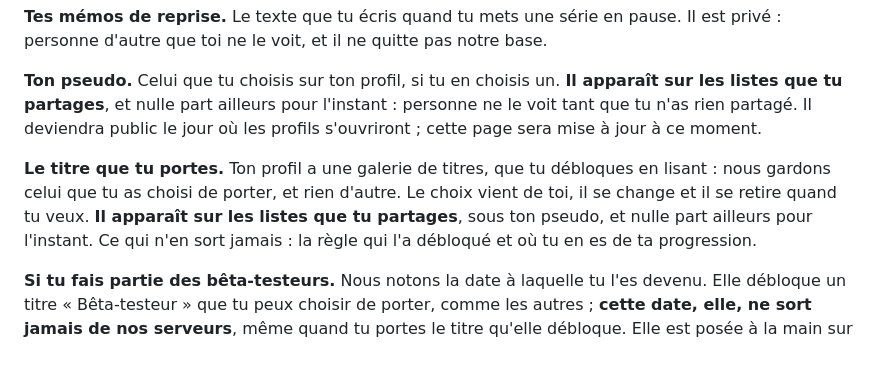
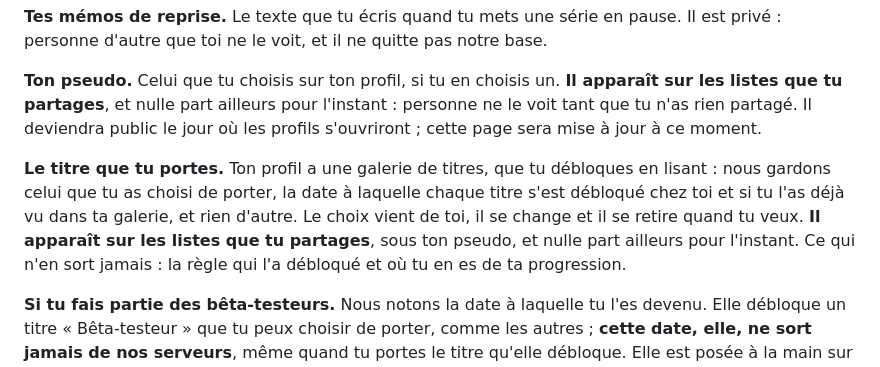
Before and after one commit to Tomikz/toonboxd-legal, a Markdown page: index.md, the part around the change. Rendered like a GitHub page.

```diff
--- a/index.md
+++ b/index.md
@@ -30,7 +30,7 @@ Toonboxd n'affiche pas de publicité, ne pratique aucun suivi publicitaire, et n
 
 **Ton pseudo.** Celui que tu choisis sur ton profil, si tu en choisis un. **Il apparaît sur les listes que tu partages**, et nulle part ailleurs pour l'instant : personne ne le voit tant que tu n'as rien partagé. Il deviendra public le jour où les profils s'ouvriront ; cette page sera mise à jour à ce moment.
 
-**Le titre que tu portes.** Ton profil a une galerie de titres, que tu débloques en lisant : nous gardons celui que tu as choisi de porter, et rien d'autre. Le choix vient de toi, il se change et il se retire quand tu veux. **Il apparaît sur les listes que tu partages**, sous ton pseudo, et nulle part ailleurs pour l'instant. Ce qui n'en sort jamais : la règle qui l'a débloqué et où tu en es de ta progression.
+**Le titre que tu portes.** Ton profil a une galerie de titres, que tu débloques en lisant : nous gardons celui que tu as choisi de porter, la date à laquelle chaque titre s'est débloqué chez toi et si tu l'as déjà vu dans ta galerie, et rien d'autre. Le choix vient de toi, il se change et il se retire quand tu veux. **Il apparaît sur les listes que tu partages**, sous ton pseudo, et nulle part ailleurs pour l'instant. Ce qui n'en sort jamais : la règle qui l'a débloqué et où tu en es de ta progression.
 
 **Si tu fais partie des bêta-testeurs.** Nous notons la date à laquelle tu l'es devenu. Elle débloque un titre « Bêta-testeur » que tu peux choisir de porter, comme les autres ; **cette date, elle, ne sort jamais de nos serveurs**, même quand tu portes le titre qu'elle débloque. Elle est posée à la main sur ton compte et tu ne peux pas te l'attribuer toi-même. Si tu supprimes ton compte, elle part avec lui : nous ne gardons rien qui permette de te la rendre, et il faudra nous le dire pour que nous la reposions.
 
```
